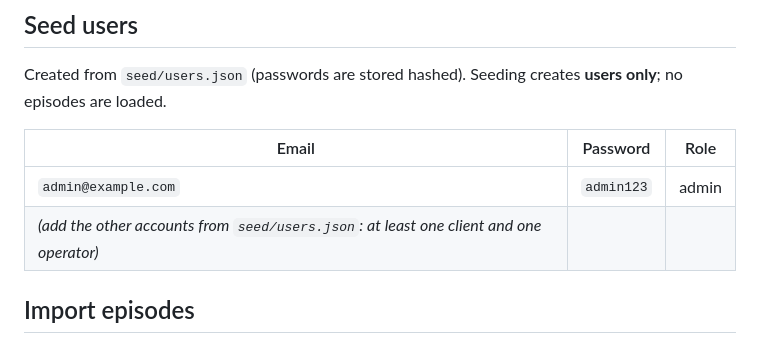
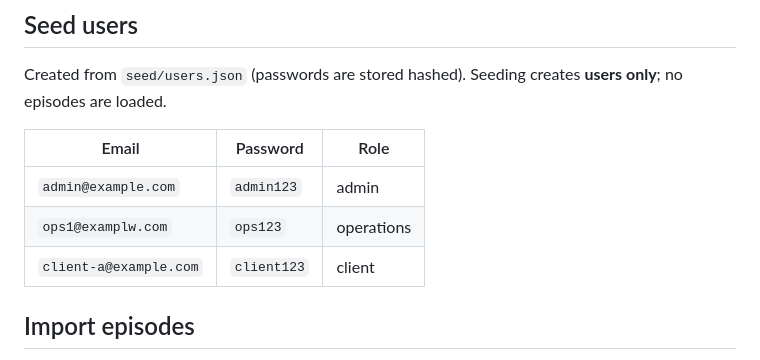
Before and after one commit to Irakoze-Hortance/unitzero-desk, a Markdown page: README.md, the part around the change. GitHub-like rendering.

```diff
--- a/README.md
+++ b/README.md
@@ -60,7 +60,8 @@ Created from `seed/users.json` (passwords are stored hashed). Seeding creates **
 | Email | Password | Role |
 |---|---|---|
 | `admin@example.com` | `admin123` | admin |
-| *(add the other accounts from `seed/users.json`: at least one client and one operator)* | | |
+| `ops1@examplw.com` | `ops123` | operations |
+| `client-a@example.com` | `client123` | client |
 
 ## Import episodes
 
```
Also changed, not shown: NOTES.md (+4 -7 lines).
